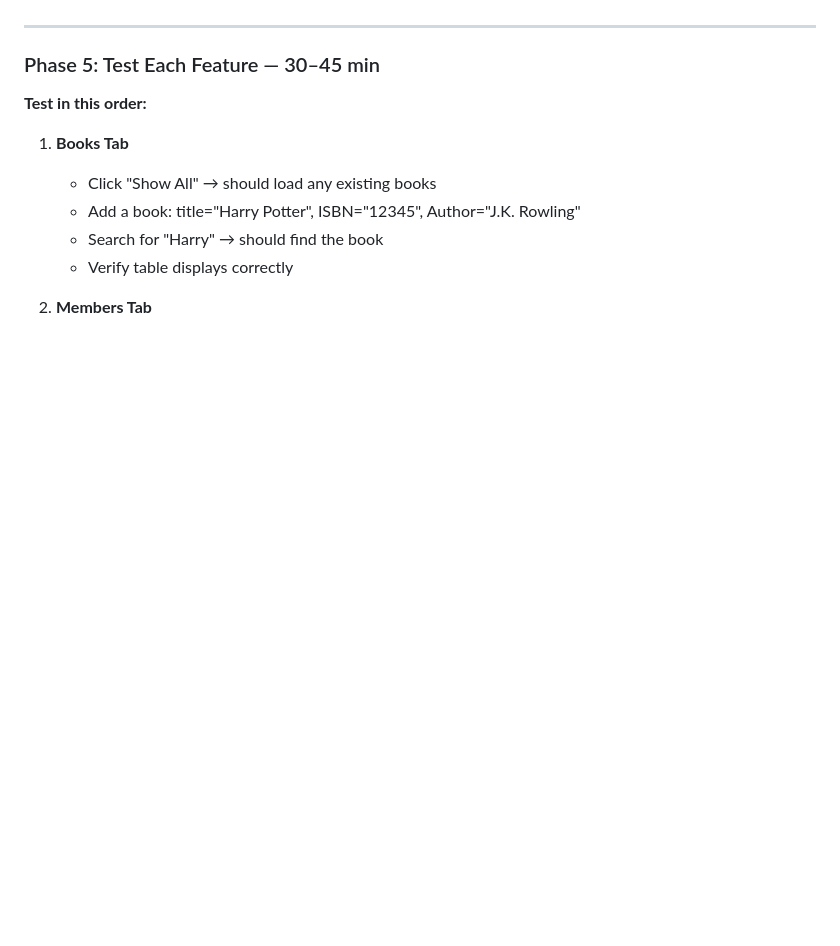
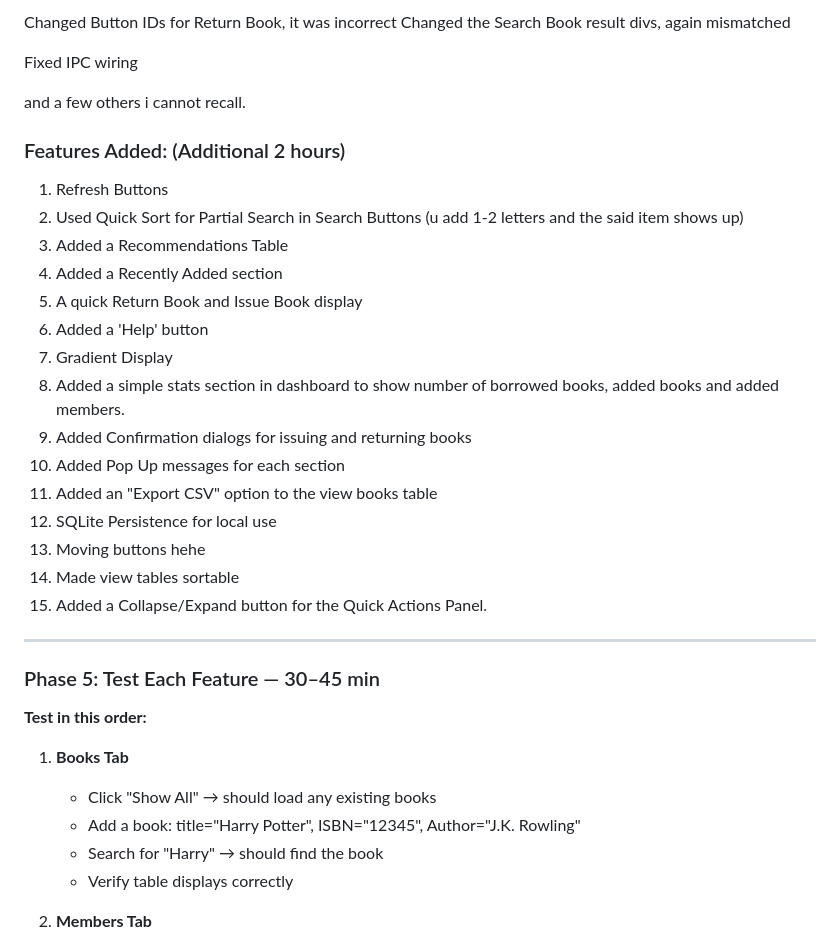
Before and after one commit to manahelhehe/sem_project_focp, a Markdown page: INTEGRATION_GUIDE.md, the part around the change printed below. GitHub-like rendering; blank space fills up the shorter version.

```diff
--- a/INTEGRATION_GUIDE.md
+++ b/INTEGRATION_GUIDE.md
@@ -91,3 +122,27 @@ The Electron window opens → backend is spawned → UI is ready.
+Changed Button IDs for Return Book, it was incorrect
+Changed the Search Book result divs, again mismatched
+
+Fixed IPC wiring
+
+and a few others i cannot recall.
+
+### Features Added: (Additional 2 hours)
+1. Refresh Buttons
+2. Used Quick Sort for Partial Search in Search Buttons (u add 1-2 letters and the said item shows up)
+3. Added a Recommendations Table
+4. Added a Recently Added section
+5. A quick Return Book and Issue Book display
+6. Added a 'Help' button
+7. Gradient Display
+8. Added a simple stats section in dashboard to show number of borrowed books, added books and added members.
+9. Added Confirmation dialogs for issuing and returning books
+10. Added Pop Up messages for each section
+11. Added an "Export CSV" option to the view books table
+12. SQLite Persistence for local use
+13. Moving buttons hehe
+14. Made view tables sortable
+15. Added a Collapse/Expand button for the Quick Actions Panel.
+
 
 ---
 
```
Also changed, not shown: other parts of INTEGRATION_GUIDE.md (+59 -28 lines).
